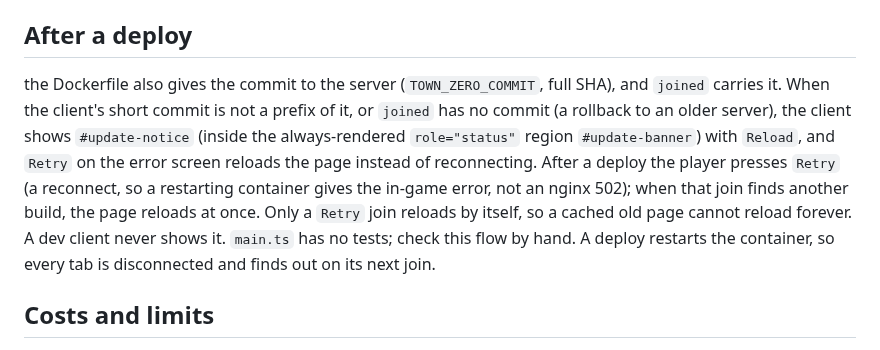
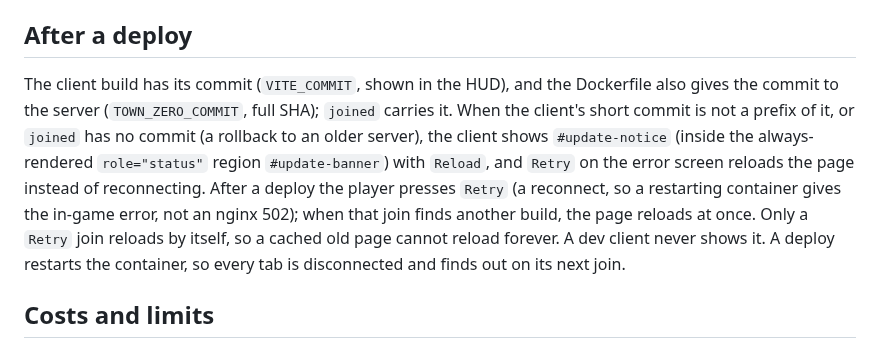
Before and after one commit to caasi/town-zero, a Markdown page: deploy/README.md, the part around the change. Drawn GitHub-style.

```diff
--- a/deploy/README.md
+++ b/deploy/README.md
@@ -45,7 +45,7 @@ Colyseus answers every path on its own port, so the client files cannot share it
 
 ## After a deploy
 
-the Dockerfile also gives the commit to the server (`TOWN_ZERO_COMMIT`, full SHA), and `joined` carries it. When the client's short commit is not a prefix of it, or `joined` has no commit (a rollback to an older server), the client shows `#update-notice` (inside the always-rendered `role="status"` region `#update-banner`) with `Reload`, and `Retry` on the error screen reloads the page instead of reconnecting. After a deploy the player presses `Retry` (a reconnect, so a restarting container gives the in-game error, not an nginx 502); when that join finds another build, the page reloads at once. Only a `Retry` join reloads by itself, so a cached old page cannot reload forever. A dev client never shows it. `main.ts` has no tests; check this flow by hand. A deploy restarts the container, so every tab is disconnected and finds out on its next join.
+The client build has its commit (`VITE_COMMIT`, shown in the HUD), and the Dockerfile also gives the commit to the server (`TOWN_ZERO_COMMIT`, full SHA); `joined` carries it. When the client's short commit is not a prefix of it, or `joined` has no commit (a rollback to an older server), the client shows `#update-notice` (inside the always-rendered `role="status"` region `#update-banner`) with `Reload`, and `Retry` on the error screen reloads the page instead of reconnecting. After a deploy the player presses `Retry` (a reconnect, so a restarting container gives the in-game error, not an nginx 502); when that join finds another build, the page reloads at once. Only a `Retry` join reloads by itself, so a cached old page cannot reload forever. A dev client never shows it. A deploy restarts the container, so every tab is disconnected and finds out on its next join.
 
 ## Costs and limits
 
```
Also changed, not shown: TODO.md (+4 -4 lines), docs/references.md (+1 -1 lines).
